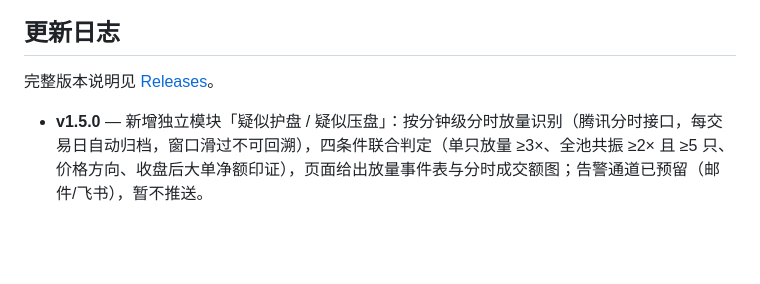
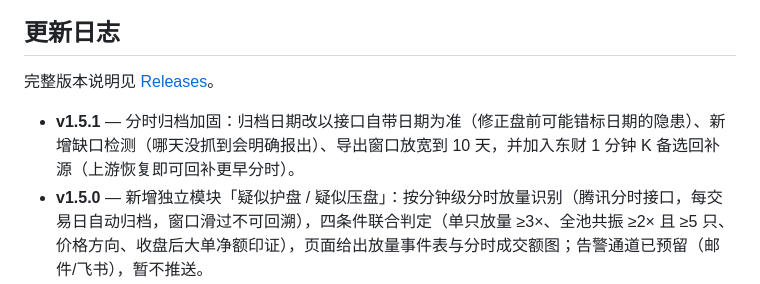
Before and after one commit to turbomind66/invest-radar, a Markdown page: README.md, the part around the change. GitHub-like rendering; blank space fills up the shorter version.

Commit message:
docs: v1.5.1 更新日志（分时归档加固）

```diff
--- a/README.md
+++ b/README.md
@@ -194,6 +194,7 @@ python staticsite.py --no-sync && node tests/test_static_boot.js
 
 完整版本说明见 [Releases](https://github.com/turbomind66/ashare-national-team-tracker/releases)。
 
+- **v1.5.1** — 分时归档加固：归档日期改以接口自带日期为准（修正盘前可能错标日期的隐患）、新增缺口检测（哪天没抓到会明确报出）、导出窗口放宽到 10 天，并加入东财 1 分钟 K 备选回补源（上游恢复即可回补更早分时）。
 - **v1.5.0** — 新增独立模块「疑似护盘 / 疑似压盘」：按分钟级分时放量识别（腾讯分时接口，每交易日自动归档，窗口滑过不可回溯），四条件联合判定（单只放量 ≥3×、全池共振 ≥2× 且 ≥5 只、价格方向、收盘后大单净额印证），页面给出放量事件表与分时成交额图；告警通道已预留（邮件/飞书），暂不推送。
 - **v1.4.1** — 同步状态可见：时间戳条新增「同步：…」徽标，回补/重刷结果与失败原因一目了然（此前失败被静默吞掉）；每次运行批量回补到资金流接口可得上限（121 个交易日，约 24 秒），当天收盘后另用实时接口校准成交额与四档。
 - **v1.4.0** — 调度改造与历史扩容：每天 06:00 / 17:00 两次运行会**无条件重刷最近 3 个交易日**（修正“已抓到但统计不全”与早盘快照成交额）；批量回补改用一次请求取全区间，121 个交易日的二级资金流 13 秒完成；趋势图展示 367 天全量历史（双线）；法定节假日自适应识别，不再空跑请求。
```
